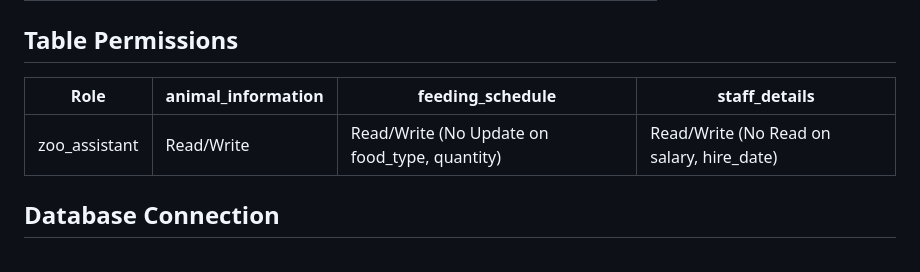
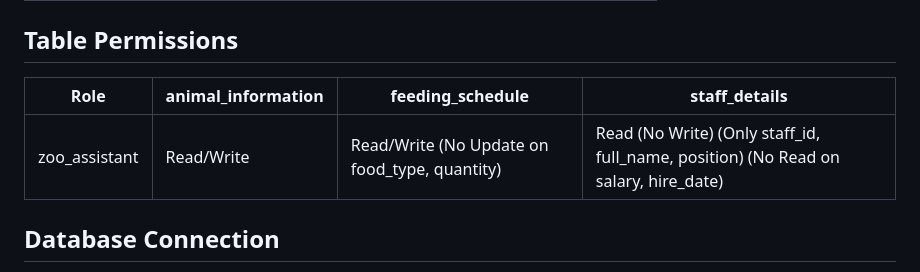
Before and after one commit to Stiickish/systemintegration_KEA, a Markdown page: Assignments/04b.Database-Granular-Access/ReadMe.md, the part around the change. Drawn GitHub-style.

```diff
--- a/Assignments/04b.Database-Granular-Access/ReadMe.md
+++ b/Assignments/04b.Database-Granular-Access/ReadMe.md
@@ -37,9 +37,10 @@ This README file contains documentation for the database and it's structure, as
 
 ## Table Permissions
 
-| Role          | animal_information | feeding_schedule                | staff_details                   |
-|---------------|---------------------|---------------------------------|---------------------------------|
-| zoo_assistant | Read/Write          | Read/Write (No Update on food_type, quantity) | Read/Write (No Read on salary, hire_date) |
+| Role          | animal_information | feeding_schedule                                  | staff_details                   |
+|---------------|---------------------|---------------------------------------------------|---------------------------------|
+| zoo_assistant | Read/Write          | Read/Write (No Update on food_type, quantity)     | Read (No Write) (Only staff_id, full_name, position) (No Read on salary, hire_date) |
+
 
 
 ## Database Connection
```
